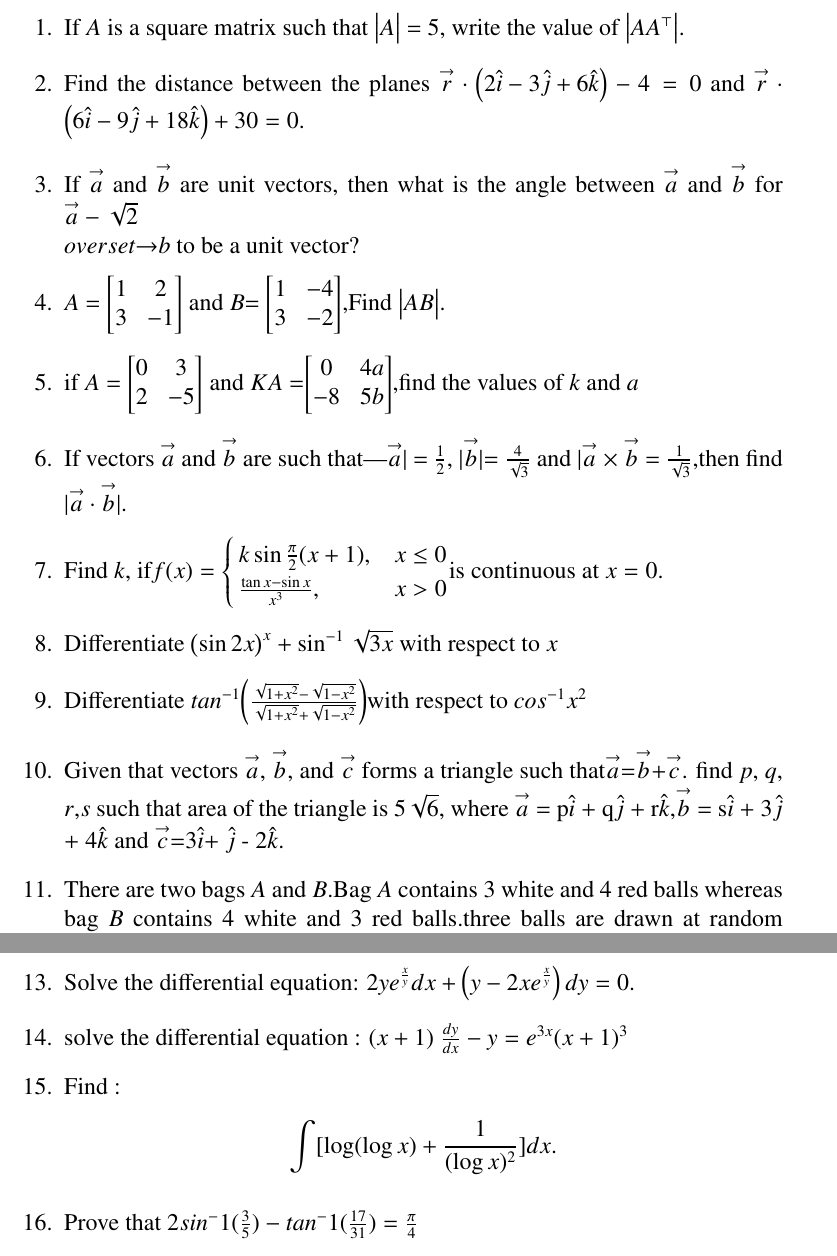
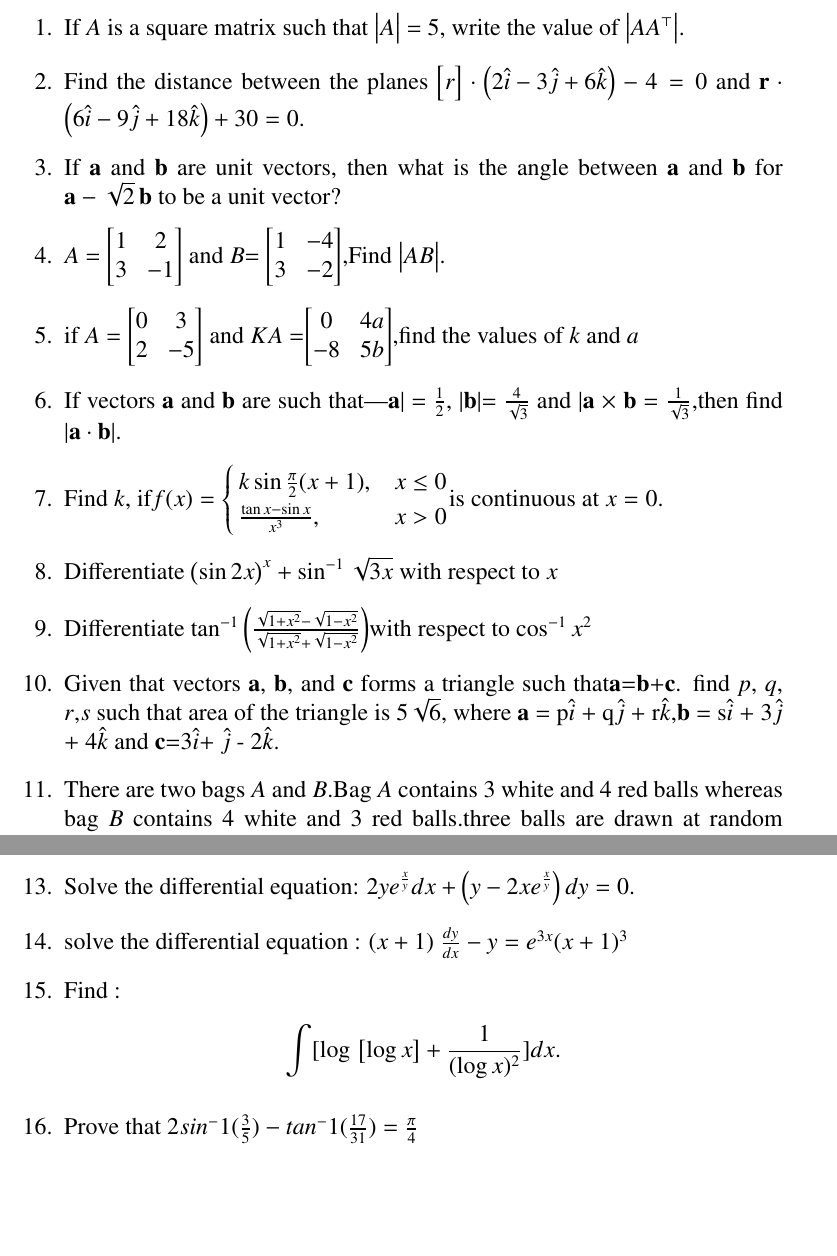
Before and after one commit to Rafiyanaaz/Latex, a LaTeX problem sheet (Ass_1/assignment1.tex): two parts of pages 1 and 2 of 4 before the commit and two parts of pages 1 and 2 of 3 after it, joined at a grey line, cut so that both start at the same text, the shorter picture padded with empty space. Compiled offline with pdfLaTeX.

Commit message:
Add files via upload

```diff
--- a/Ass_1/assignment1.tex
+++ b/Ass_1/assignment1.tex
@@ -96,10 +95,10 @@
 
 	Differentiate $\brak{\sin{2x}}^x + \sin^{-1}\sqrt{3x}$ with respect to $x$
 \item
-	Differentiate $tan^{-1}{\brak{\frac{\sqrt{1+x^2}-\sqrt{1-x^2}}{\sqrt{1+x^2}+\sqrt{1-x^2}}}}$with respect to $cos^{-1}{x^2}$
+	Differentiate $\tan^{-1}{\brak{\frac{\sqrt{1+x^2}-\sqrt{1-x^2}}{\sqrt{1+x^2}+\sqrt{1-x^2}}}}$with respect to $\cos^{-1}{x^2}$
 
 \item
-	Given that vectors $\overset{\rightarrow}{a}$, $\overset{\rightarrow}{b}$, and $\overset{\rightarrow}{c}$ forms a triangle such that$\overset{\rightarrow}{a}$=$\overset{\rightarrow}{b}$+$\overset{\rightarrow}{c}$. find $p$, $q$, $r$,$s$ such that area of the triangle is $5\sqrt{6}$, where $\overset{\rightarrow}{a}$ = p$\hat{i}$ + q$\hat{j}$ + r$\hat{k}$,$\overset{\rightarrow}{b}$ = s$\hat{i}$ + 3$\hat{j}$ + 4$\hat{k}$ and $\overset{\rightarrow}{c}$=3$\hat{i}$+ $\hat{j}$ - 2$\hat{k}$.
+	Given that vectors $\vec{a}$, $\vec{b}$, and $\vec{c}$ forms a triangle such that$\vec{a}$=$\vec{b}$+$\vec{c}$. find $p$, $q$, $r$,$s$ such that area of the triangle is $5\sqrt{6}$, where $\vec{a}$ = p$\hat{i}$ + q$\hat{j}$ + r$\hat{k}$,$\vec{b}$ = s$\hat{i}$ + 3$\hat{j}$ + 4$\hat{k}$ and $\vec{c}$=3$\hat{i}$+ $\hat{j}$ - 2$\hat{k}$.
 
 \item
 	There are two bags $A$ and $B$.Bag $A$ contains 3 white and 4 red balls whereas bag $B$ contains 4 white and 3 red balls.three balls are drawn at random $\brak{without replacement}$from one of the bags and are found to  be two white and one red.find the probability that these were drawn from bag $B$.
@@ -113,7 +112,7 @@
 	solve the differential equation : $\brak{x+1}$ $\frac{dy}{dx}-y=e^{3x}(x+1)^3$
 
 \item
-	Find : \begin{align*}\int[\log(\log{x})+\frac{1}{(\log{x})^2}]dx.\end{align*}
+	Find : \begin{align*}\int[\log\sbrak{\log{x}}+\frac{1}{(\log{x})^2}]dx.\end{align*}
 
 \item
        Prove that $2sin^-1 (\frac{3}{5})-tan^-1(\frac{17}{31})=\frac{    \pi}{4}$
```
Also changed, not shown: Ass_1/assignment1.pdf, Ass_1/assignment1.tex (17 more changed lines), 2 other files.
